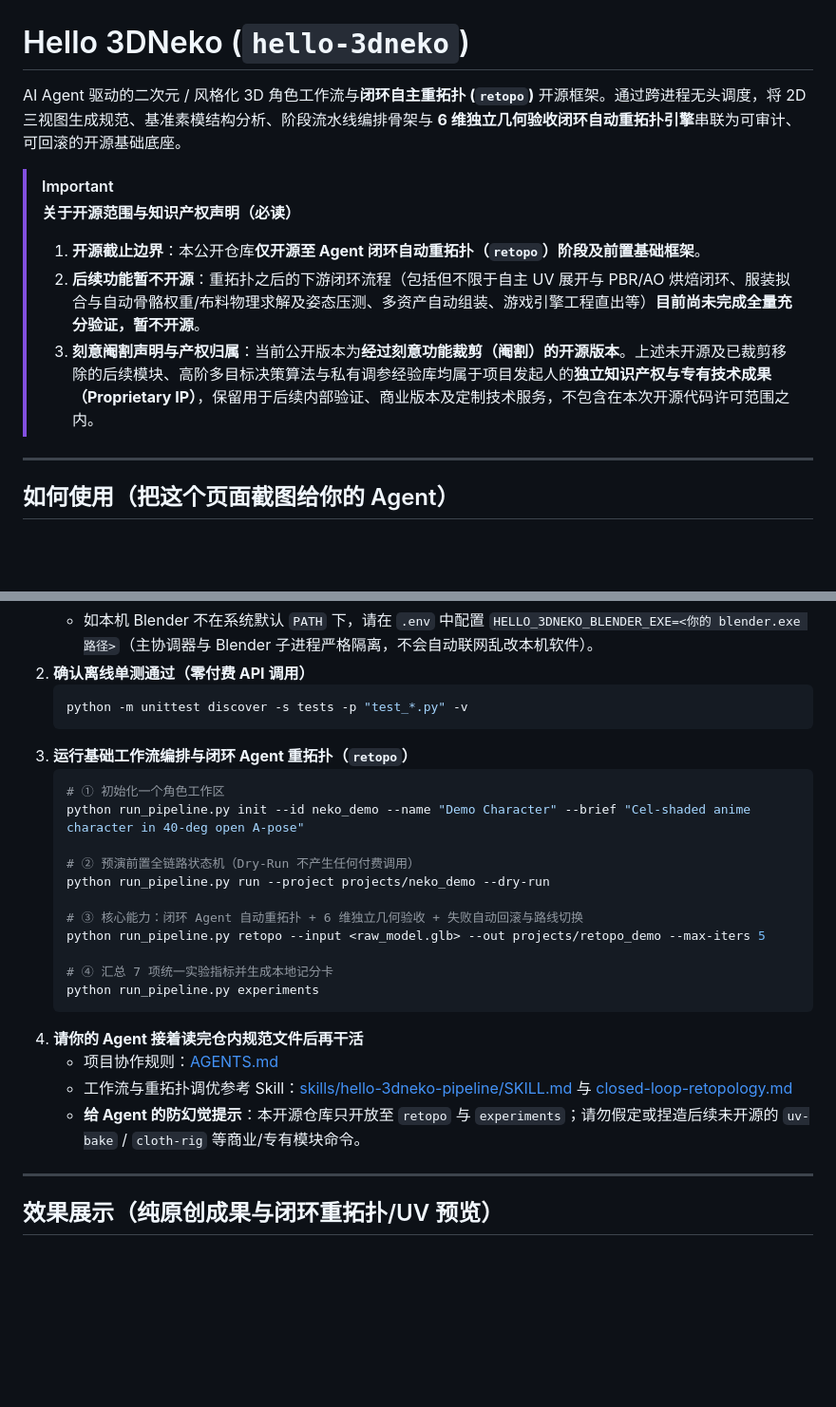
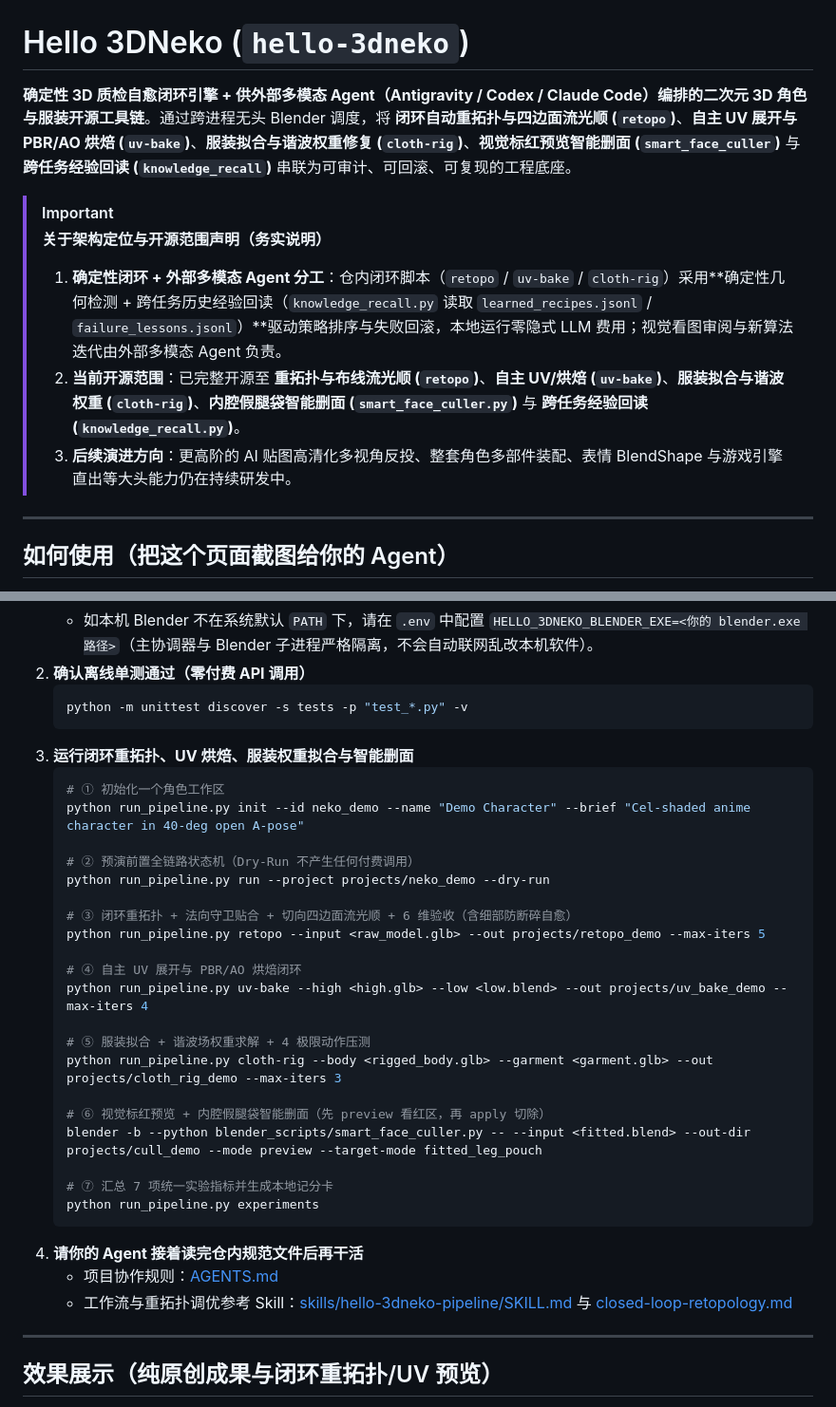
Before and after one commit to caishi490-pixel/hello-3dneko, a Markdown page: README.md, 2 parts joined by grey strips. Shown at 95% size. Drawn GitHub-style; blank space fills up the shorter version.

````diff
--- a/README.md
+++ b/README.md
@@ -1,13 +1,13 @@
 # Hello 3DNeko (`hello-3dneko`)
 
-AI Agent 驱动的二次元 / 风格化 3D 角色工作流与**闭环自主重拓扑 (`retopo`)** 开源框架。通过跨进程无头调度，将 2D 三视图生成规范、基准素模结构分析、阶段流水线编排骨架与 **6 维独立几何验收闭环自动重拓扑引擎**串联为可审计、可回滚的开源基础底座。
+**确定性 3D 质检自愈闭环引擎 + 供外部多模态 Agent（Antigravity / Codex / Claude Code）编排的二次元 3D 角色与服装开源工具链**。通过跨进程无头 Blender 调度，将 **闭环自动重拓扑与四边面流光顺 (`retopo`)**、**自主 UV 展开与 PBR/AO 烘焙 (`uv-bake`)**、**服装拟合与谐波权重修复 (`cloth-rig`)**、**视觉标红预览智能删面 (`smart_face_culler`)** 与 **跨任务经验回读 (`knowledge_recall`)** 串联为可审计、可回滚、可复现的工程底座。
 
 > [!IMPORTANT]
-> **关于开源范围与知识产权声明（必读）**
+> **关于架构定位与开源范围声明（务实说明）**
 >
-> 1. **开源截止边界**：本公开仓库**仅开源至 Agent 闭环自动重拓扑（`retopo`）阶段及前置基础框架**。
-> 2. **后续功能暂不开源**：重拓扑之后的下游闭环流程（包括但不限于自主 UV 展开与 PBR/AO 烘焙闭环、服装拟合与自动骨骼权重/布料物理求解及姿态压测、多资产自动组装、游戏引擎工程直出等）**目前尚未完成全量充分验证，暂不开源**。
-> 3. **刻意阉割声明与产权归属**：当前公开版本为**经过刻意功能裁剪（阉割）的开源版本**。上述未开源及已裁剪移除的后续模块、高阶多目标决策算法与私有调参经验库均属于项目发起人的**独立知识产权与专有技术成果（Proprietary IP）**，保留用于后续内部验证、商业版本及定制技术服务，不包含在本次开源代码许可范围之内。
+> 1. **确定性闭环 + 外部多模态 Agent 分工**：仓内闭环脚本（`retopo` / `uv-bake` / `cloth-rig`）采用**确定性几何检测 + 跨任务历史经验回读（`knowledge_recall.py` 读取 `learned_recipes.jsonl` / `failure_lessons.jsonl`）**驱动策略排序与失败回滚，本地运行零隐式 LLM 费用；视觉看图审阅与新算法迭代由外部多模态 Agent 负责。
+> 2. **当前开源范围**：已完整开源至 **重拓扑与布线流光顺 (`retopo`)**、**自主 UV/烘焙 (`uv-bake`)**、**服装拟合与谐波权重 (`cloth-rig`)**、**内腔假腿袋智能删面 (`smart_face_culler.py`)** 与 **跨任务经验回读 (`knowledge_recall.py`)**。
+> 3. **后续演进方向**：更高阶的 AI 贴图高清化多视角反投、整套角色多部件装配、表情 BlendShape 与游戏引擎直出等大头能力仍在持续研发中。
 
 ---
 
@@ -27,7 +27,7 @@ AI Agent 驱动的二次元 / 风格化 3D 角色工作流与**闭环自主重
    ```powershell
    python -m unittest discover -s tests -p "test_*.py" -v
    ```
-3. **运行基础工作流编排与闭环 Agent 重拓扑（`retopo`）**
+3. **运行闭环重拓扑、UV 烘焙、服装权重拟合与智能删面**
    ```powershell
    # ① 初始化一个角色工作区
    python run_pipeline.py init --id neko_demo --name "Demo Character" --brief "Cel-shaded anime character in 40-deg open A-pose"
@@ -35,16 +35,24 @@ AI Agent 驱动的二次元 / 风格化 3D 角色工作流与**闭环自主重
    # ② 预演前置全链路状态机（Dry-Run 不产生任何付费调用）
    python run_pipeline.py run --project projects/neko_demo --dry-run
 
-   # ③ 核心能力：闭环 Agent 自动重拓扑 + 6 维独立几何验收 + 失败自动回滚与路线切换
+   # ③ 闭环重拓扑 + 法向守卫贴合 + 切向四边面流光顺 + 6 维验收（含细部防断碎自愈）
    python run_pipeline.py retopo --input <raw_model.glb> --out projects/retopo_demo --max-iters 5
 
-   # ④ 汇总 7 项统一实验指标并生成本地记分卡
+   # ④ 自主 UV 展开与 PBR/AO 烘焙闭环
+   python run_pipeline.py uv-bake --high <high.glb> --low <low.blend> --out projects/uv_bake_demo --max-iters 4
+
+   # ⑤ 服装拟合 + 谐波场权重求解 + 4 极限动作压测
+   python run_pipeline.py cloth-rig --body <rigged_body.glb> --garment <garment.glb> --out projects/cloth_rig_demo --max-iters 3
+
+   # ⑥ 视觉标红预览 + 内腔假腿袋智能删面（先 preview 看红区，再 apply 切除）
+   blender -b --python blender_scripts/smart_face_culler.py -- --input <fitted.blend> --out-dir projects/cull_demo --mode preview --target-mode fitted_leg_pouch
+
+   # ⑦ 汇总 7 项统一实验指标并生成本地记分卡
    python run_pipeline.py experiments
    ```
 4. **请你的 Agent 接着读完仓内规范文件后再干活**
    - 项目协作规则：[AGENTS.md](AGENTS.md)
    - 工作流与重拓扑调优参考 Skill：[skills/hello-3dneko-pipeline/SKILL.md](skills/hello-3dneko-pipeline/SKILL.md) 与 [closed-loop-retopology.md](skills/hello-3dneko-pipeline/references/closed-loop-retopology.md)
-   - **给 Agent 的防幻觉提示**：本开源仓库只开放至 `retopo` 与 `experiments`；请勿假定或捏造后续未开源的 `uv-bake` / `cloth-rig` 等商业/专有模块命令。
 
 ---
 
````
Also changed, not shown: other parts of README.md (+8 -5 lines), assets/showcase/09_Corset_Quad_Wireframe_Front.png, assets/showcase/10_Corset_Quad_Wireframe_34.png, assets/showcase/14_Dress_Pleated_Quad_Wireframe_Front.png, assets/showcase/15_Dress_Pleated_Quad_Wireframe_34.png, 15 other files.
